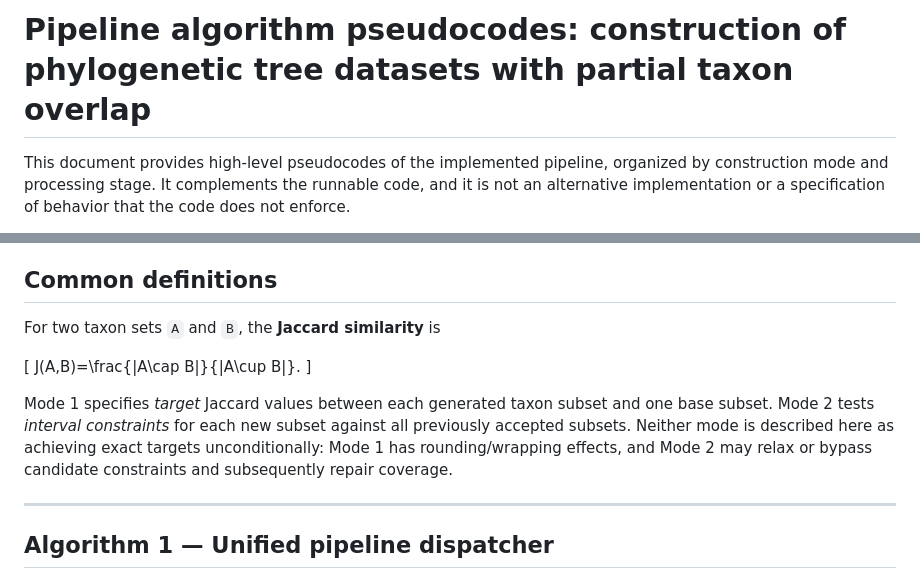
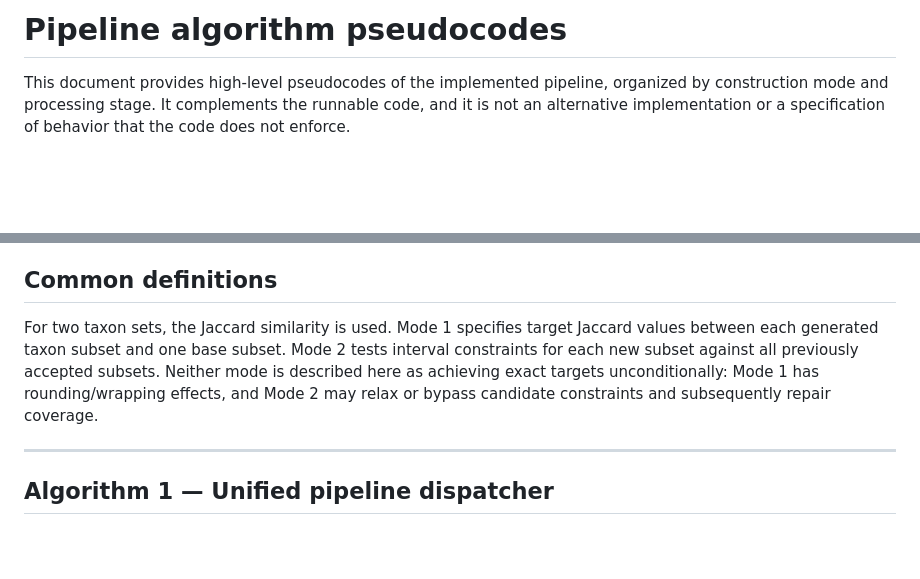
Before and after one commit to tahiri-lab/overlap-tree-data-pipeline, a Markdown page: pseudocodes.md, 2 parts joined by grey strips. GitHub-like rendering; blank space fills up the shorter version.

Commit message:
Update pseudocodes

```diff
--- a/pseudocodes.md
+++ b/pseudocodes.md
@@ -1,4 +1,4 @@
-# Pipeline algorithm pseudocodes: construction of phylogenetic tree datasets with partial taxon overlap
+# Pipeline algorithm pseudocodes
 
 This document provides high-level pseudocodes of the implemented pipeline, organized by construction mode and processing stage. It complements the runnable code, and it is not an alternative implementation or a specification of behavior that the code does not enforce.
 
@@ -13,13 +13,7 @@ All input trees are assumed to be available as Newick or Nexus data, as appropri
 
 ## Common definitions
 
-For two taxon sets `A` and `B`, the **Jaccard similarity** is
-
-\[
-J(A,B)=\frac{|A\cap B|}{|A\cup B|}.
-\]
-
-Mode 1 specifies *target* Jaccard values between each generated taxon subset and one base subset. Mode 2 tests *interval constraints* for each new subset against all previously accepted subsets. Neither mode is described here as achieving exact targets unconditionally: Mode 1 has rounding/wrapping effects, and Mode 2 may relax or bypass candidate constraints and subsequently repair coverage.
+For two taxon sets, the Jaccard similarity is used. Mode 1 specifies target Jaccard values between each generated taxon subset and one base subset. Mode 2 tests interval constraints for each new subset against all previously accepted subsets. Neither mode is described here as achieving exact targets unconditionally: Mode 1 has rounding/wrapping effects, and Mode 2 may relax or bypass candidate constraints and subsequently repair coverage.
 
 ---
 
```
